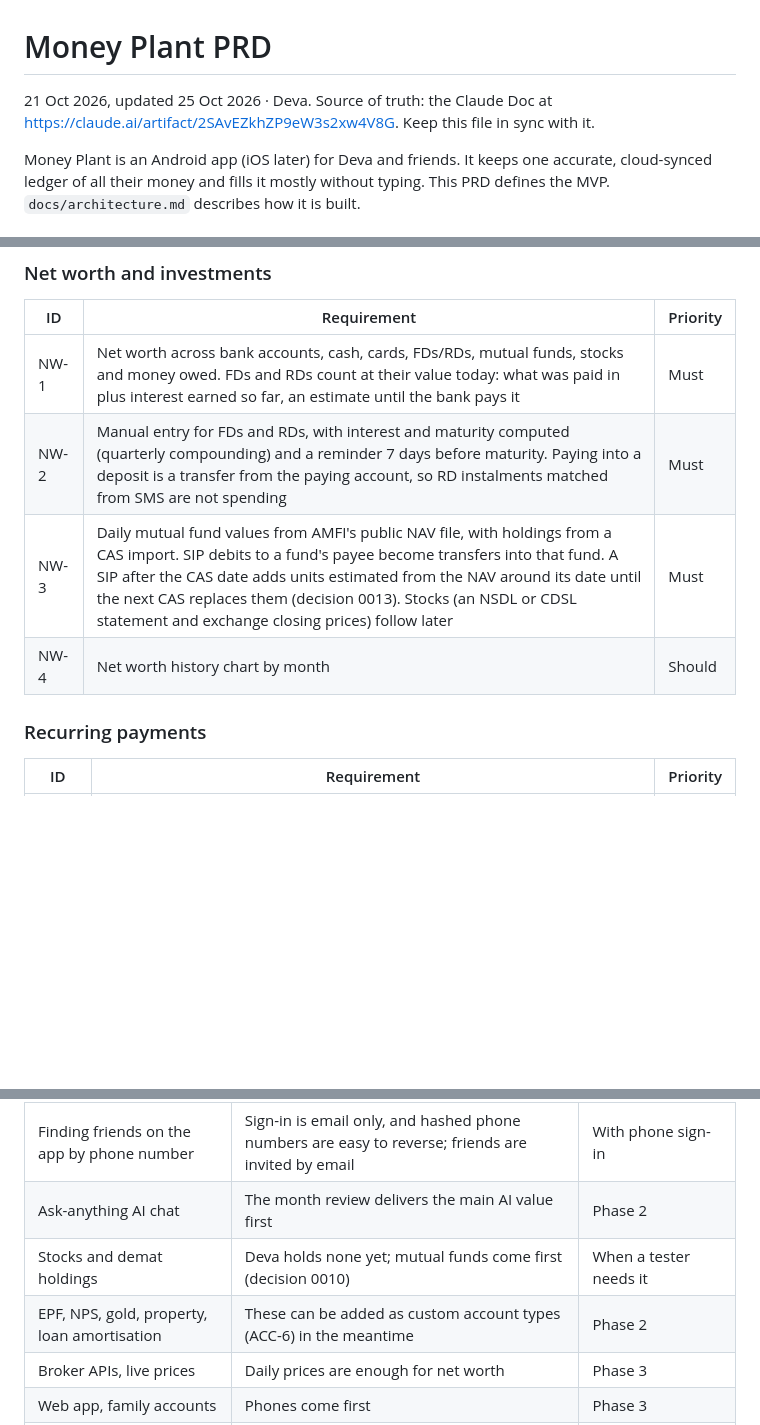
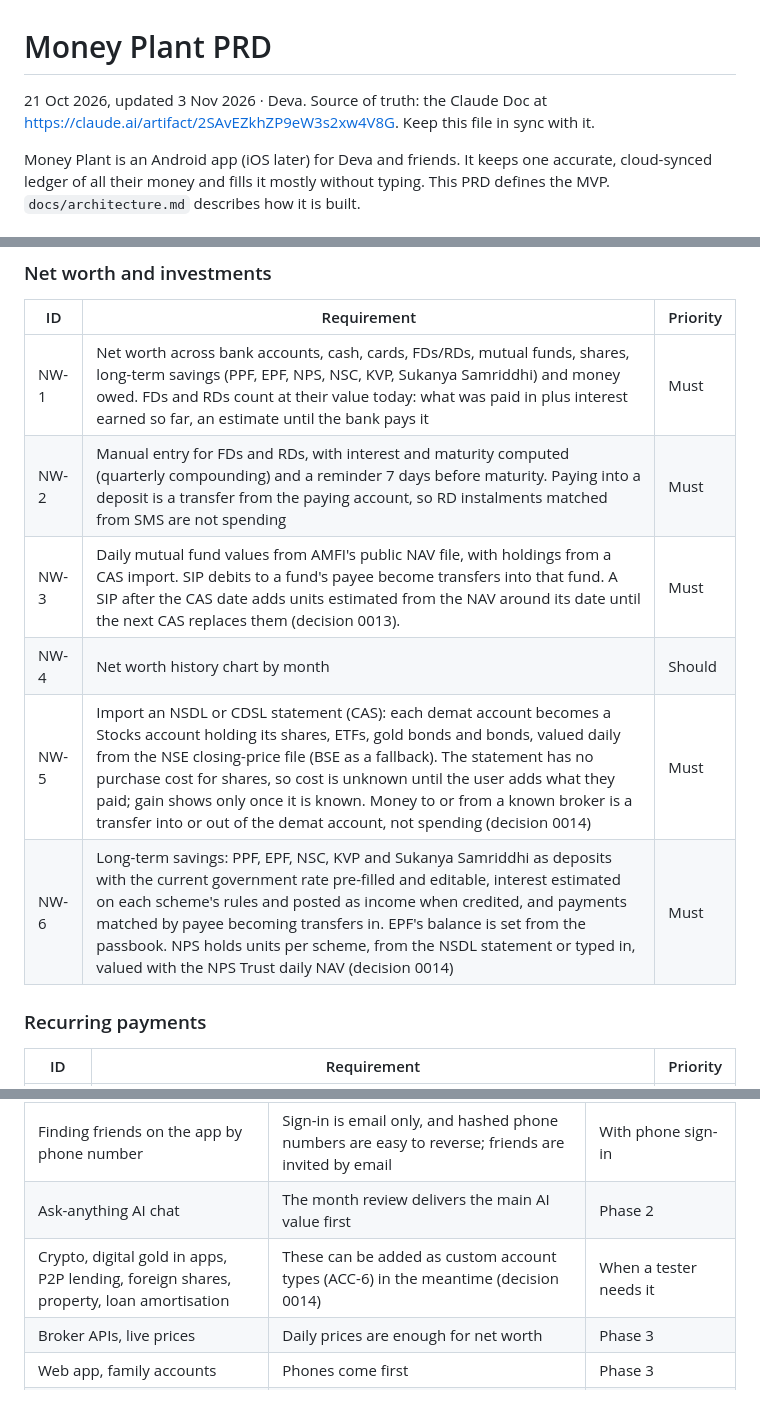
Before and after one commit to Devanand-pvt-04/money-plant, a Markdown page: docs/PRD.md, 3 parts joined by grey strips. GitHub-like rendering; blank space fills up the shorter version.

```diff
--- a/docs/PRD.md
+++ b/docs/PRD.md
@@ -1,6 +1,6 @@
 # Money Plant PRD
 
-21 Oct 2026, updated 25 Oct 2026 · Deva. Source of truth: the Claude Doc at https://claude.ai/artifact/2SAvEZkhZP9eW3s2xw4V8G. Keep this file in sync with it.
+21 Oct 2026, updated 3 Nov 2026 · Deva. Source of truth: the Claude Doc at https://claude.ai/artifact/2SAvEZkhZP9eW3s2xw4V8G. Keep this file in sync with it.
 
 Money Plant is an Android app (iOS later) for Deva and friends. It keeps one accurate, cloud-synced ledger of all their money and fills it mostly without typing. This PRD defines the MVP. `docs/architecture.md` describes how it is built.
 
@@ -102,10 +102,12 @@ The MVP has 61 requirements across 11 areas. "Must" items block the first releas
 
 | ID | Requirement | Priority |
 | --- | --- | --- |
-| NW-1 | Net worth across bank accounts, cash, cards, FDs/RDs, mutual funds, stocks and money owed. FDs and RDs count at their value today: what was paid in plus interest earned so far, an estimate until the bank pays it | Must |
+| NW-1 | Net worth across bank accounts, cash, cards, FDs/RDs, mutual funds, shares, long-term savings (PPF, EPF, NPS, NSC, KVP, Sukanya Samriddhi) and money owed. FDs and RDs count at their value today: what was paid in plus interest earned so far, an estimate until the bank pays it | Must |
 | NW-2 | Manual entry for FDs and RDs, with interest and maturity computed (quarterly compounding) and a reminder 7 days before maturity. Paying into a deposit is a transfer from the paying account, so RD instalments matched from SMS are not spending | Must |
-| NW-3 | Daily mutual fund values from AMFI's public NAV file, with holdings from a CAS import. SIP debits to a fund's payee become transfers into that fund. A SIP after the CAS date adds units estimated from the NAV around its date until the next CAS replaces them (decision 0013). Stocks (an NSDL or CDSL statement and exchange closing prices) follow later | Must |
+| NW-3 | Daily mutual fund values from AMFI's public NAV file, with holdings from a CAS import. SIP debits to a fund's payee become transfers into that fund. A SIP after the CAS date adds units estimated from the NAV around its date until the next CAS replaces them (decision 0013). | Must |
 | NW-4 | Net worth history chart by month | Should |
+| NW-5 | Import an NSDL or CDSL statement (CAS): each demat account becomes a Stocks account holding its shares, ETFs, gold bonds and bonds, valued daily from the NSE closing-price file (BSE as a fallback). The statement has no purchase cost for shares, so cost is unknown until the user adds what they paid; gain shows only once it is known. Money to or from a known broker is a transfer into or out of the demat account, not spending (decision 0014) | Must |
+| NW-6 | Long-term savings: PPF, EPF, NSC, KVP and Sukanya Samriddhi as deposits with the current government rate pre-filled and editable, interest estimated on each scheme's rules and posted as income when credited, and payments matched by payee becoming transfers in. EPF's balance is set from the passbook. NPS holds units per scheme, from the NSDL statement or typed in, valued with the NPS Trust daily NAV (decision 0014) | Must |
 
 ### Recurring payments
 
@@ -240,8 +243,7 @@ These items are deliberately left out of the MVP.
 | Shared split groups between app users, Splitwise import | Personal splits cover the core need without friends installing the app | After the friends release |
 | Finding friends on the app by phone number | Sign-in is email only, and hashed phone numbers are easy to reverse; friends are invited by email | With phone sign-in |
 | Ask-anything AI chat | The month review delivers the main AI value first | Phase 2 |
-| Stocks and demat holdings | Deva holds none yet; mutual funds come first (decision 0010) | When a tester needs it |
-| EPF, NPS, gold, property, loan amortisation | These can be added as custom account types (ACC-6) in the meantime | Phase 2 |
+| Crypto, digital gold in apps, P2P lending, foreign shares, property, loan amortisation | These can be added as custom account types (ACC-6) in the meantime (decision 0014) | When a tester needs it |
 | Broker APIs, live prices | Daily prices are enough for net worth | Phase 3 |
 | Web app, family accounts | Phones come first | Phase 3 |
 | Paying a typed phone number (was PAY-3) | Guessing a UPI handle from a number can reach the wrong person; UPI apps already pay numbers themselves (decision 0013) | Dropped |
```
Also changed, not shown: other parts of docs/PRD.md (+4 -2 lines), docs/architecture.md (+4 -2 lines), docs/decisions/0014-health-and-more-investments.md (added, +33 -0 lines).
